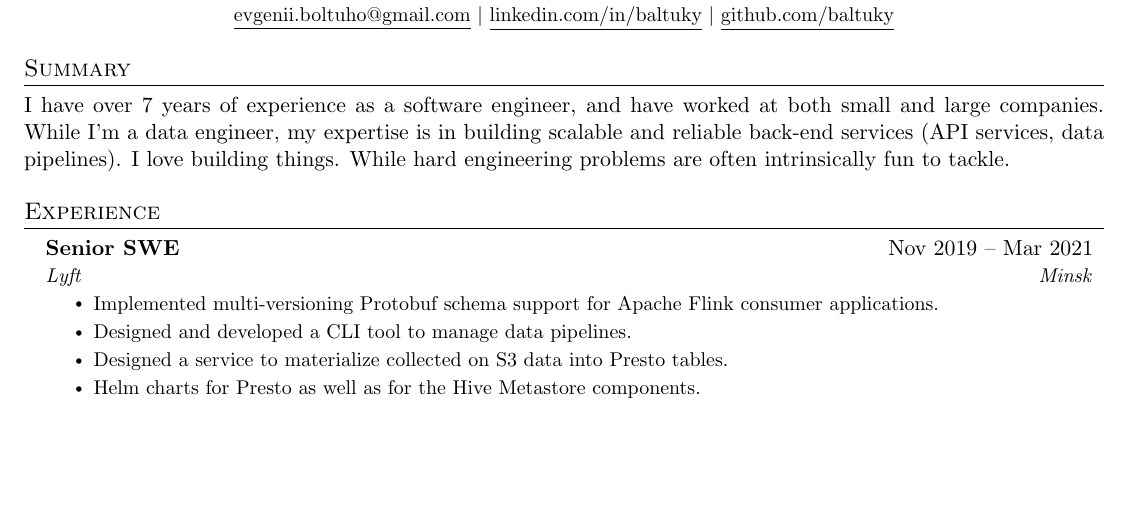
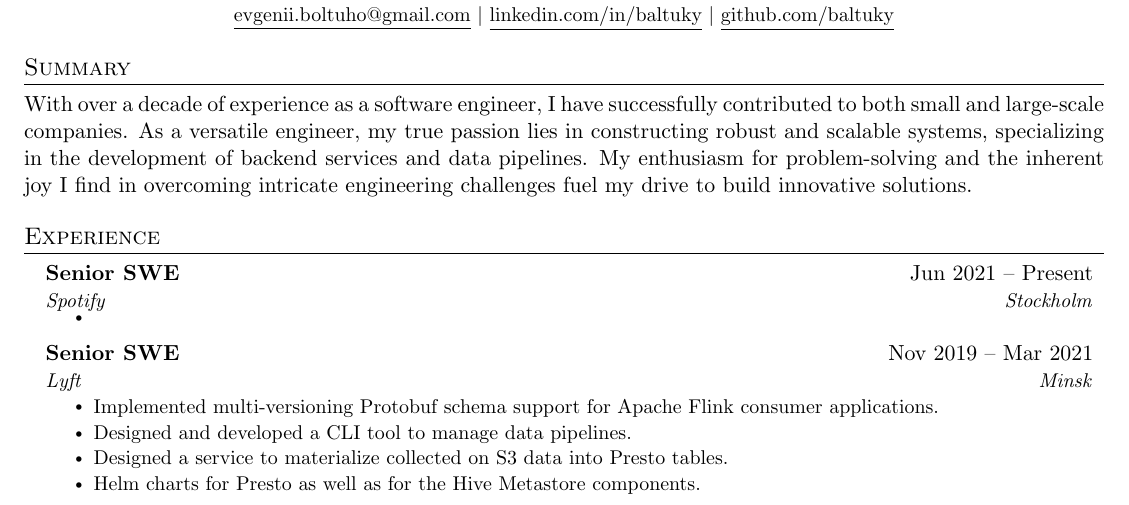
Before and after one commit to baltuky/latex-cv, a LaTeX CV (cv.tex): part of the page, cut so that both start at the same text, the shorter picture padded with empty space. Compiled offline with pdfLaTeX.

Commit message:
Update summary

```diff
--- a/cv.tex
+++ b/cv.tex
@@ -116,12 +116,22 @@
 %-----------SUMMARY-----------
 \section{Summary}
 \justify
-I have over 7 years of experience as a software engineer, and have worked at both small and large companies. While I'm a data engineer, my expertise is in building scalable and reliable back-end services (API services, data pipelines).
-I love building things. While hard engineering problems are often intrinsically fun to tackle.
+With over a decade of experience as a software engineer, I have successfully contributed to both small and large-scale
+companies. As a versatile engineer, my true passion lies in constructing robust and scalable systems,
+specializing in the development of backend services and data pipelines.
+My enthusiasm for problem-solving and the inherent joy I find in overcoming intricate engineering challenges fuel my
+drive to build innovative solutions.
 
 %-----------EXPERIENCE-----------
 \section{Experience}
   \resumeSubHeadingListStart
+
+    \resumeSubheading
+      {Senior SWE}{Jun 2021 -- Present}
+      {Spotify}{Stockholm}
+      \resumeItemListStart
+        \resumeItem{}
+      \resumeItemListEnd
 
     \resumeSubheading
       {Senior SWE}{Nov 2019 -- Mar 2021}
```
